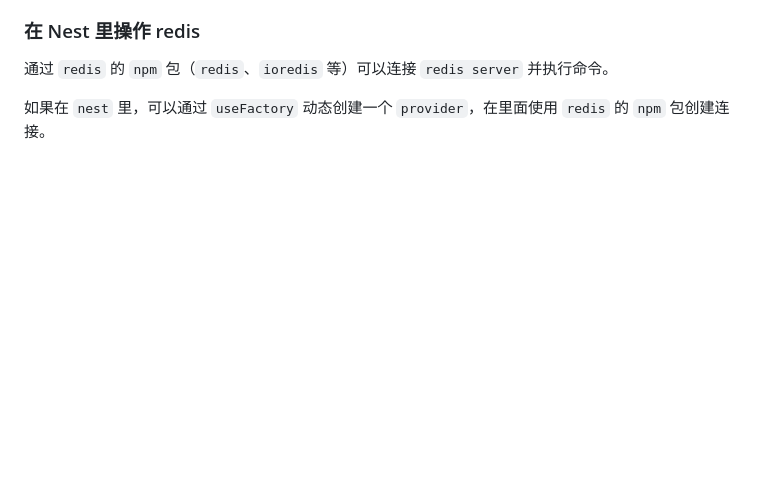
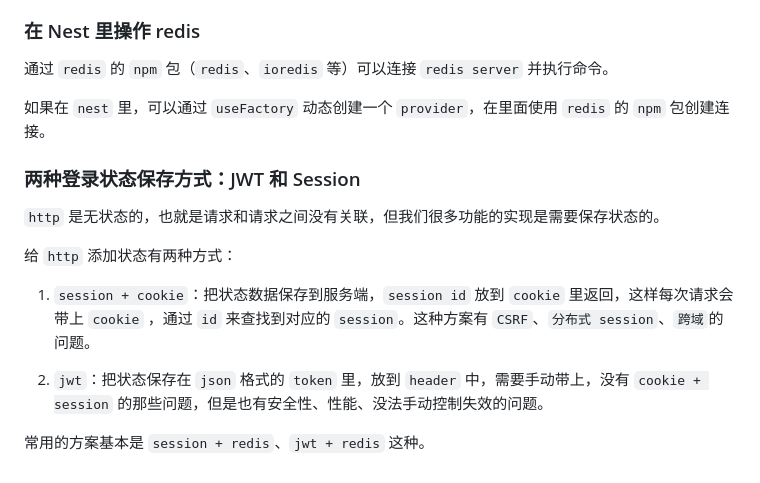
Before and after one commit to PENTONCOS/nest_study, a Markdown page: README.md, the part around the change. Drawn GitHub-style; blank space fills up the shorter version.

Commit message:
feat: 两种登录状态保存方式：JWT 和 Session

```diff
--- a/README.md
+++ b/README.md
@@ -724,3 +724,15 @@ sql 还可以用很多内置函数：
 通过 `redis` 的 `npm` 包（`redis`、`ioredis` 等）可以连接 `redis server` 并执行命令。
 
 如果在 `nest` 里，可以通过 `useFactory` 动态创建一个 `provider`，在里面使用 `redis` 的 `npm` 包创建连接。
+
+### 两种登录状态保存方式：JWT 和 Session
+
+`http` 是无状态的，也就是请求和请求之间没有关联，但我们很多功能的实现是需要保存状态的。
+
+给 `http` 添加状态有两种方式：
+
+1. `session + cookie`：把状态数据保存到服务端，`session id` 放到 `cookie` 里返回，这样每次请求会带上 `cookie` ，通过 `id` 来查找到对应的 `session`。这种方案有 `CSRF`、`分布式 session`、`跨域`的问题。
+
+2. `jwt`：把状态保存在 `json` 格式的 `token` 里，放到 `header` 中，需要手动带上，没有 `cookie + session` 的那些问题，但是也有安全性、性能、没法手动控制失效的问题。
+
+常用的方案基本是 `session + redis`、`jwt + redis` 这种。
```
